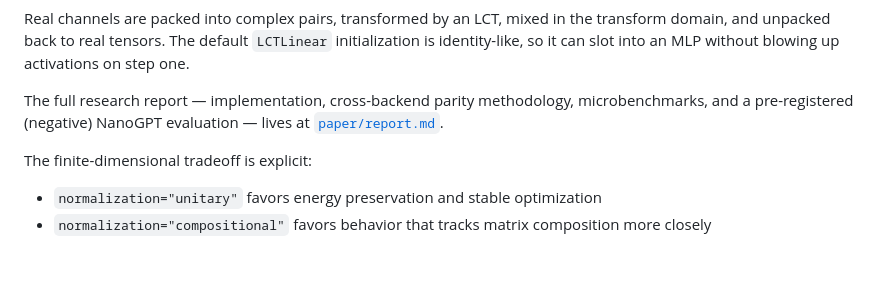
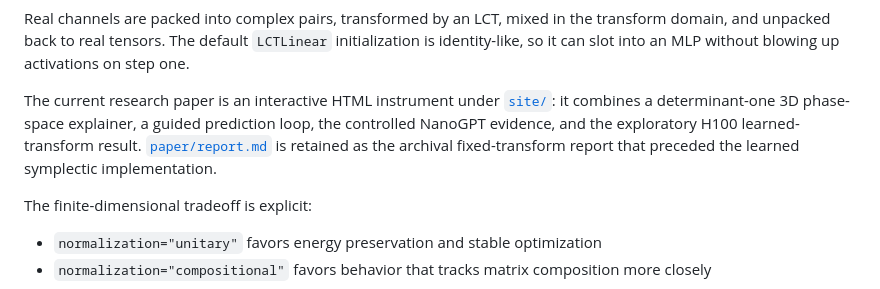
Before and after one commit to alok/linear_canonical_transform, a Markdown page: README.md, the part around the change. Rendered like a GitHub page; blank space fills up the shorter version.

Commit message:
docs: make HTML paper the primary report

```diff
--- a/README.md
+++ b/README.md
@@ -21,9 +21,12 @@ modules for Apple silicon via the optional `mlx` extra (see
 
 Real channels are packed into complex pairs, transformed by an LCT, mixed in the transform domain, and unpacked back to real tensors. The default `LCTLinear` initialization is identity-like, so it can slot into an MLP without blowing up activations on step one.
 
-The full research report — implementation, cross-backend parity methodology,
-microbenchmarks, and a pre-registered (negative) NanoGPT evaluation — lives at
-[`paper/report.md`](paper/report.md).
+The current research paper is an interactive HTML instrument under
+[`site/`](site/README.md): it combines a determinant-one 3D phase-space
+explainer, a guided prediction loop, the controlled NanoGPT evidence, and the
+exploratory H100 learned-transform result. [`paper/report.md`](paper/report.md)
+is retained as the archival fixed-transform report that preceded the learned
+symplectic implementation.
 
 The finite-dimensional tradeoff is explicit:
 
```
